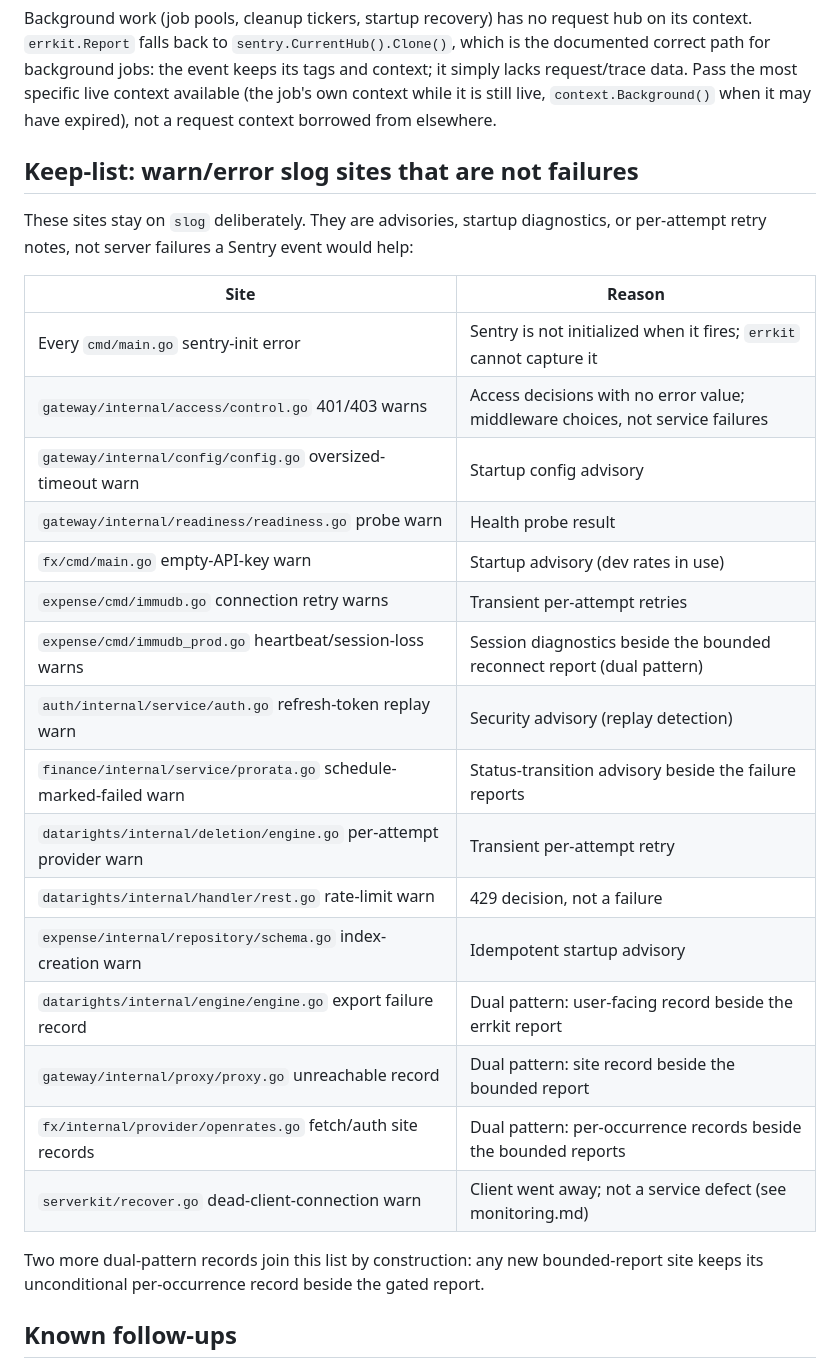
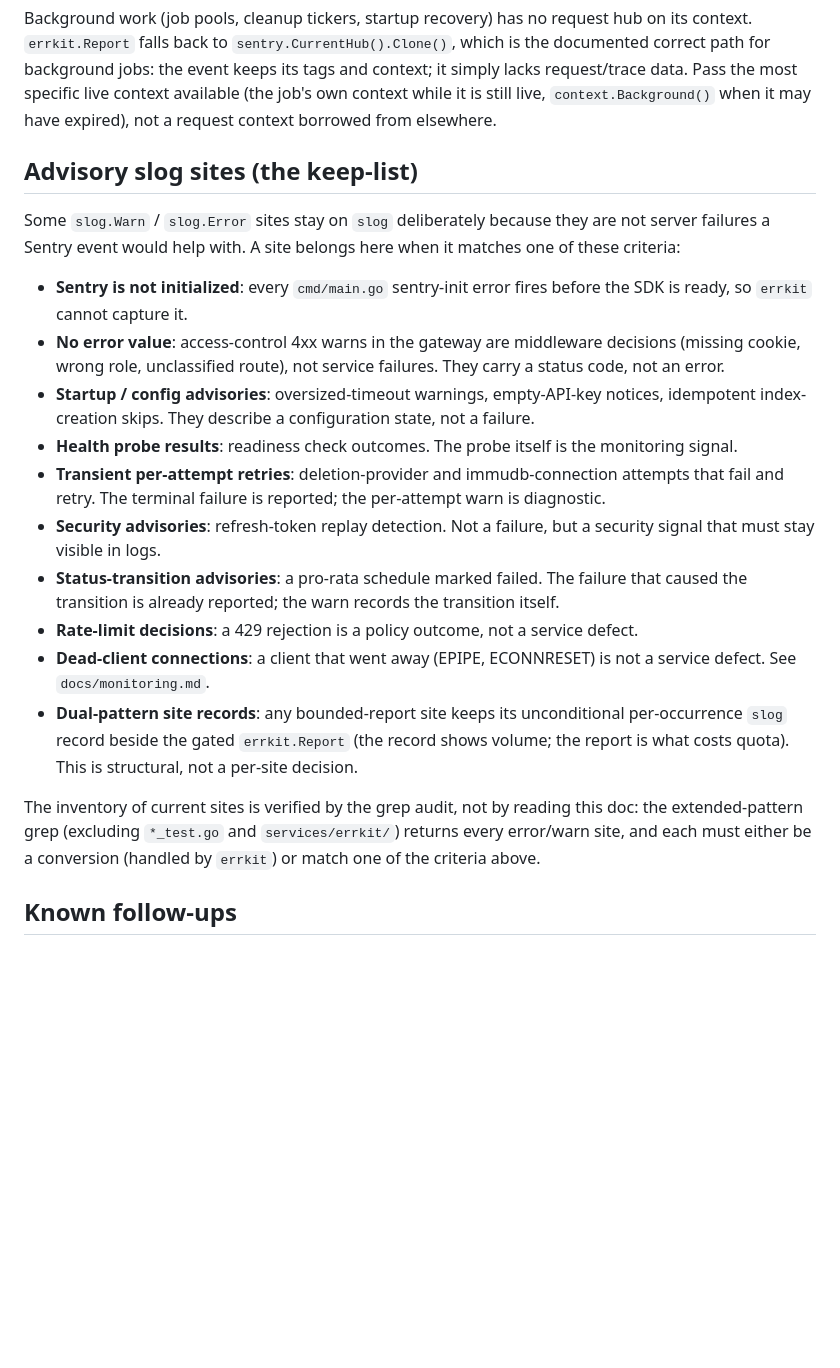
Before and after one commit to ItsThompson/gofin, a Markdown page: docs/error-handling.md, the part around one of its changes. Rendered like a GitHub page; blank space fills up the shorter version.

Commit message:
docs: replace volatile enumerations with durable criteria
The keep-list table and the domain table in error-handling.md listed
specific files and services - snapshots that rot on every rename or
move. Replace both with the criteria a reader uses to decide:

- The keep-list is now the categories of advisory slog sites (no error
  value, startup/config, transient retries, security, dual-pattern
  records, etc.) and a pointer to the grep audit as the inventory's
  source of truth.
- The domain tag points to the reportDomain constants in handler
  packages as the established set, matching how error_kind already
  references kind.go.

```diff
--- a/docs/error-handling.md
+++ b/docs/error-handling.md
@@ -93,30 +83,22 @@ Current bounded sites:
 
 Background work (job pools, cleanup tickers, startup recovery) has no request hub on its context. `errkit.Report` falls back to `sentry.CurrentHub().Clone()`, which is the documented correct path for background jobs: the event keeps its tags and context; it simply lacks request/trace data. Pass the most specific live context available (the job's own context while it is still live, `context.Background()` when it may have expired), not a request context borrowed from elsewhere.
 
-## Keep-list: warn/error slog sites that are not failures
+## Advisory slog sites (the keep-list)
 
-These sites stay on `slog` deliberately. They are advisories, startup diagnostics, or per-attempt retry notes, not server failures a Sentry event would help:
+Some `slog.Warn` / `slog.Error` sites stay on `slog` deliberately because they are not server failures a Sentry event would help with. A site belongs here when it matches one of these criteria:
 
-| Site | Reason |
-|------|--------|
-| Every `cmd/main.go` sentry-init error | Sentry is not initialized when it fires; `errkit` cannot capture it |
-| `gateway/internal/access/control.go` 401/403 warns | Access decisions with no error value; middleware choices, not service failures |
-| `gateway/internal/config/config.go` oversized-timeout warn | Startup config advisory |
-| `gateway/internal/readiness/readiness.go` probe warn | Health probe result |
-| `fx/cmd/main.go` empty-API-key warn | Startup advisory (dev rates in use) |
-| `expense/cmd/immudb.go` connection retry warns | Transient per-attempt retries |
-| `expense/cmd/immudb_prod.go` heartbeat/session-loss warns | Session diagnostics beside the bounded reconnect report (dual pattern) |
-| `auth/internal/service/auth.go` refresh-token replay warn | Security advisory (replay detection) |
-| `finance/internal/service/prorata.go` schedule-marked-failed warn | Status-transition advisory beside the failure reports |
-| `datarights/internal/deletion/engine.go` per-attempt provider warn | Transient per-attempt retry |
-| `datarights/internal/handler/rest.go` rate-limit warn | 429 decision, not a failure |
-| `expense/internal/repository/schema.go` index-creation warn | Idempotent startup advisory |
-| `datarights/internal/engine/engine.go` export failure record | Dual pattern: user-facing record beside the errkit report |
-| `gateway/internal/proxy/proxy.go` unreachable record | Dual pattern: site record beside the bounded report |
-| `fx/internal/provider/openrates.go` fetch/auth site records | Dual pattern: per-occurrence records beside the bounded reports |
-| `serverkit/recover.go` dead-client-connection warn | Client went away; not a service defect (see monitoring.md) |
+- **Sentry is not initialized**: every `cmd/main.go` sentry-init error fires before the SDK is ready, so `errkit` cannot capture it.
+- **No error value**: access-control 4xx warns in the gateway are middleware decisions (missing cookie, wrong role, unclassified route), not service failures. They carry a status code, not an error.
+- **Startup / config advisories**: oversized-timeout warnings, empty-API-key notices, idempotent index-creation skips. They describe a configuration state, not a failure.
+- **Health probe results**: readiness check outcomes. The probe itself is the monitoring signal.
+- **Transient per-attempt retries**: deletion-provider and immudb-connection attempts that fail and retry. The terminal failure is reported; the per-attempt warn is diagnostic.
+- **Security advisories**: refresh-token replay detection. Not a failure, but a security signal that must stay visible in logs.
+- **Status-transition advisories**: a pro-rata schedule marked failed. The failure that caused the transition is already reported; the warn records the transition itself.
+- **Rate-limit decisions**: a 429 rejection is a policy outcome, not a service defect.
+- **Dead-client connections**: a client that went away (EPIPE, ECONNRESET) is not a service defect. See `docs/monitoring.md`.
+- **Dual-pattern site records**: any bounded-report site keeps its unconditional per-occurrence `slog` record beside the gated `errkit.Report` (the record shows volume; the report is what costs quota). This is structural, not a per-site decision.
 
-Two more dual-pattern records join this list by construction: any new bounded-report site keeps its unconditional per-occurrence record beside the gated report.
+The inventory of current sites is verified by the grep audit, not by reading this doc: the extended-pattern grep (excluding `*_test.go` and `services/errkit/`) returns every error/warn site, and each must either be a conversion (handled by `errkit`) or match one of the criteria above.
 
 ## Known follow-ups
 
```
Also changed, not shown: other parts of docs/error-handling.md (+1 -11 lines).
